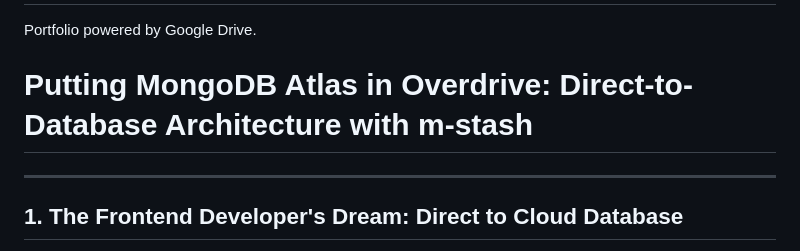
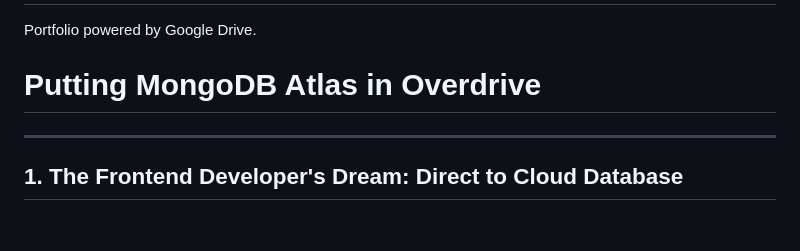
Before and after one commit to ranfysvalle02/drivefolio, a Markdown page: README.md, the part around the change. Drawn GitHub-style; blank space fills up the shorter version.

```diff
--- a/README.md
+++ b/README.md
@@ -2,7 +2,7 @@
 
 Portfolio powered by Google Drive.
 
-# Putting MongoDB Atlas in Overdrive: Direct-to-Database Architecture with m-stash
+# Putting MongoDB Atlas in Overdrive
 
 ---
 
```
